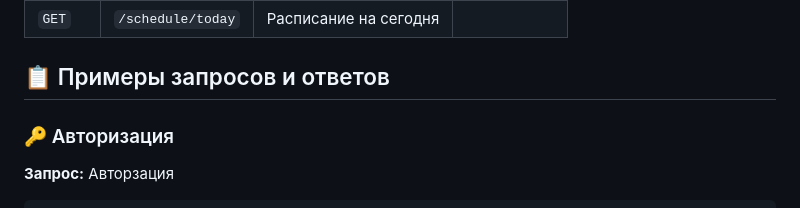
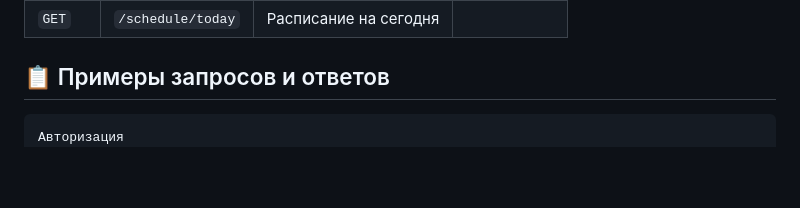
Before and after one commit to yulya-cloud/Planning-of-the-educational-process-src, a Markdown page: docs/api/README.md, the part around the change. GitHub-like rendering; blank space fills up the shorter version.

````diff
--- a/docs/api/README.md
+++ b/docs/api/README.md
@@ -37,11 +37,9 @@ API для системы "Планирование учебного проце
 
 ## 📋 Примеры запросов и ответов
 
-### 🔑 Авторизация
 
-**Запрос:**
-  Авторзация
 ```json
+Авторизация
 POST /auth/login
 {
   "email": "student@edu.ru",
````
